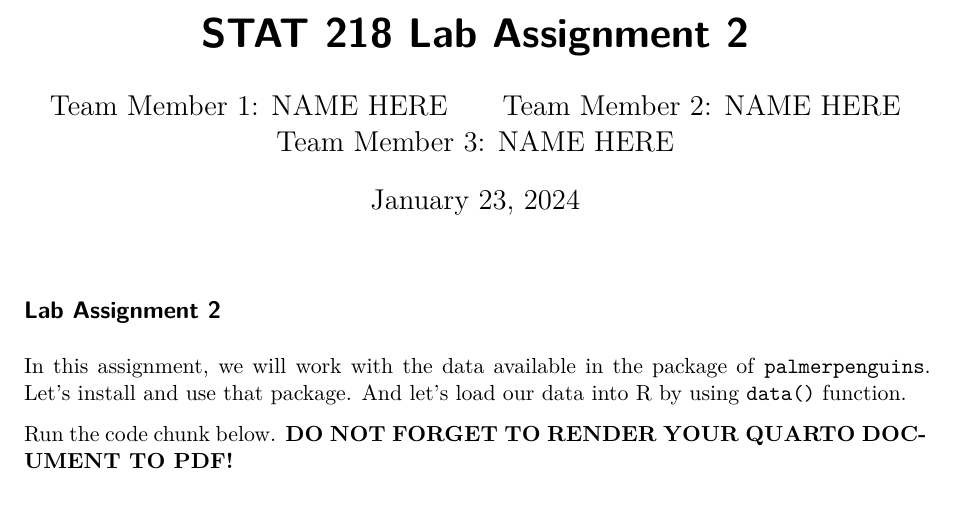
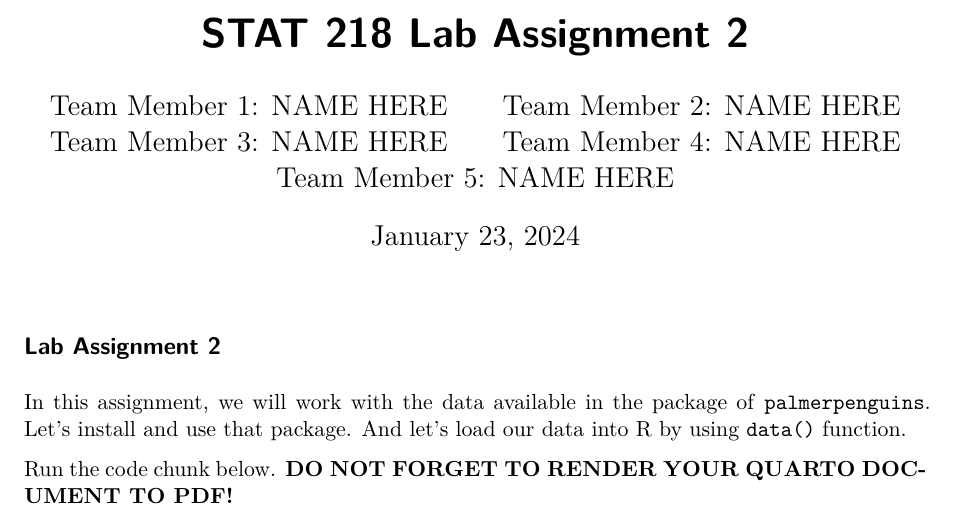
Before and after one commit to stat218-wi24/slides, a Quarto document (03-Week-03/03-Lecture-03/02-Lab-Assignment-02.qmd): part of page 1 of 2, cut so that both start at the same text. Rendered offline with R 4.5, knitr and Pandoc in place of Quarto, then LaTeX, with nearby package versions.

Commit message:
number of team member names

```diff
--- a/03-Week-03/03-Lecture-03/02-Lab-Assignment-02.qmd
+++ b/03-Week-03/03-Lecture-03/02-Lab-Assignment-02.qmd
@@ -4,6 +4,8 @@ author:
   - "Team Member 1: NAME HERE"
   - "Team Member 2: NAME HERE"
   - "Team Member 3: NAME HERE"
+  - "Team Member 4: NAME HERE"
+  - "Team Member 5: NAME HERE"
 date: today
 date-format: "MMMM D[<sup style='font-size:65%;'>th</sup>], YYYY"
 format: pdf
```
